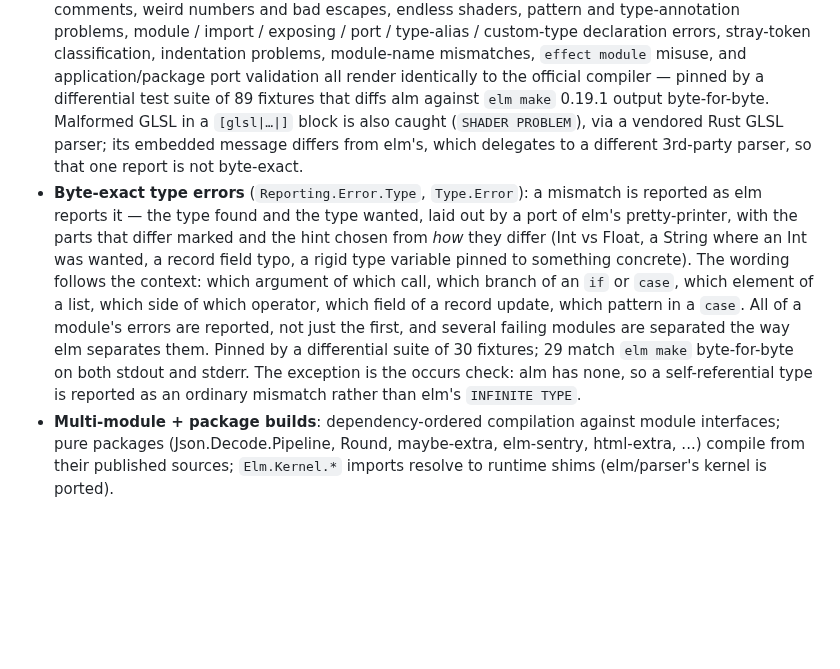
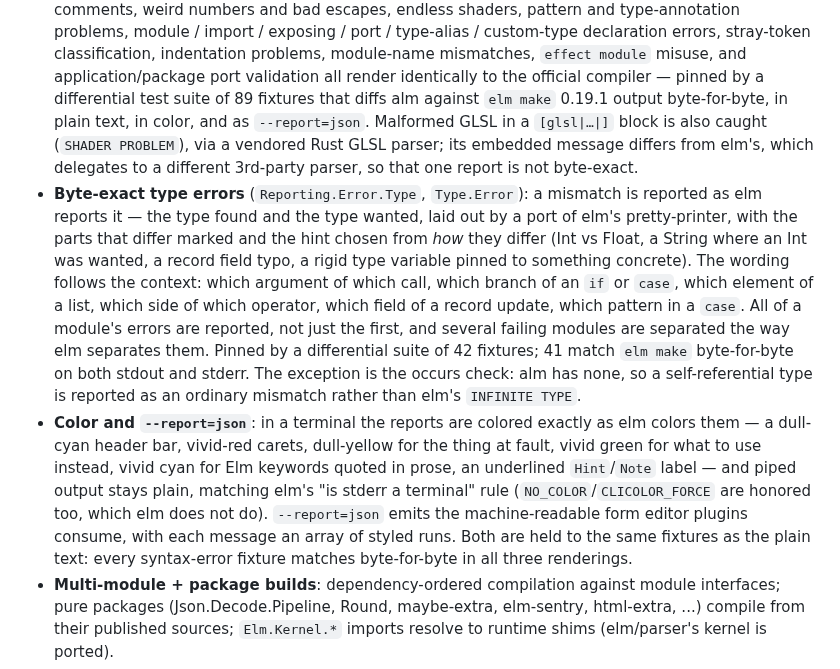
Before and after one commit to boxed/Alm, a Markdown page: README.md, the part around the change. Rendered like a GitHub page; blank space fills up the shorter version.

Commit message:
readme: color and --report=json

```diff
--- a/README.md
+++ b/README.md
@@ -60,7 +60,8 @@ app.ports.somePort.subscribe(function (value) { ... });
   `effect module` misuse, and application/package port validation all render
   identically to the official compiler — pinned by a differential test suite
   of 89 fixtures that diffs alm against `elm make` 0.19.1 output
-  byte-for-byte. Malformed GLSL in a `[glsl|…|]` block is also caught
+  byte-for-byte, in plain text, in color, and as `--report=json`.
+  Malformed GLSL in a `[glsl|…|]` block is also caught
   (`SHADER PROBLEM`), via a vendored Rust GLSL parser; its embedded message
   differs from elm's, which delegates to a different 3rd-party parser, so
   that one report is not byte-exact.
@@ -74,10 +75,20 @@ app.ports.somePort.subscribe(function (value) { ... });
   element of a list, which side of which operator, which field of a record
   update, which pattern in a `case`. All of a module's errors are reported,
   not just the first, and several failing modules are separated the way elm
-  separates them. Pinned by a differential suite of 30 fixtures; 29 match
+  separates them. Pinned by a differential suite of 42 fixtures; 41 match
   `elm make` byte-for-byte on both stdout and stderr. The exception is the
   occurs check: alm has none, so a self-referential type is reported as an
   ordinary mismatch rather than elm's `INFINITE TYPE`.
+- **Color and `--report=json`**: in a terminal the reports are colored
+  exactly as elm colors them — a dull-cyan header bar, vivid-red carets,
+  dull-yellow for the thing at fault, vivid green for what to use instead,
+  vivid cyan for Elm keywords quoted in prose, an underlined `Hint`/`Note`
+  label — and piped output stays plain, matching elm's "is stderr a
+  terminal" rule (`NO_COLOR`/`CLICOLOR_FORCE` are honored too, which elm
+  does not do). `--report=json` emits the machine-readable form editor
+  plugins consume, with each message an array of styled runs. Both are held
+  to the same fixtures as the plain text: every syntax-error fixture matches
+  byte-for-byte in all three renderings.
 - **Multi-module + package builds**: dependency-ordered compilation
   against module interfaces; pure packages (Json.Decode.Pipeline,
   Round, maybe-extra, elm-sentry, html-extra, ...) compile from their
```
